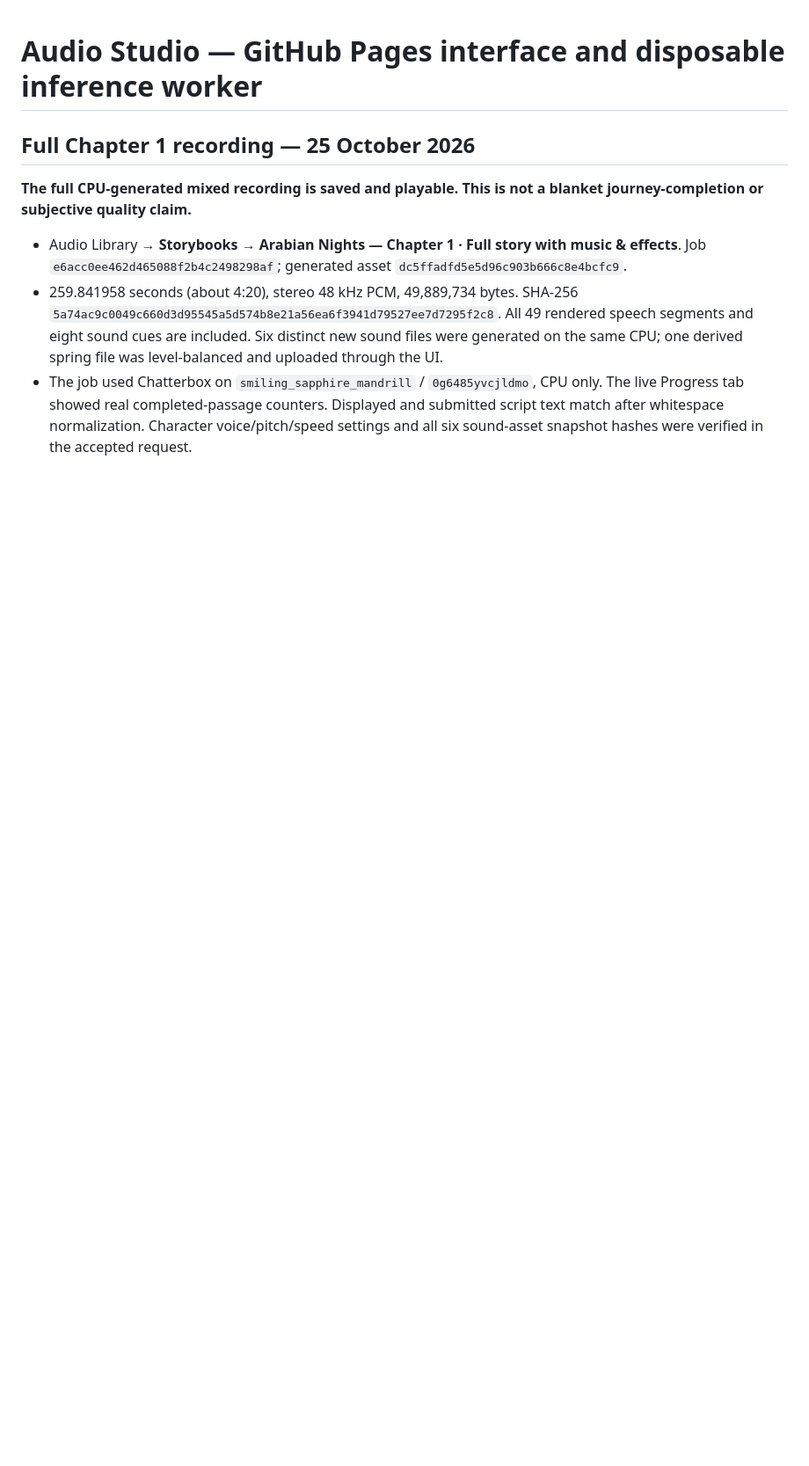
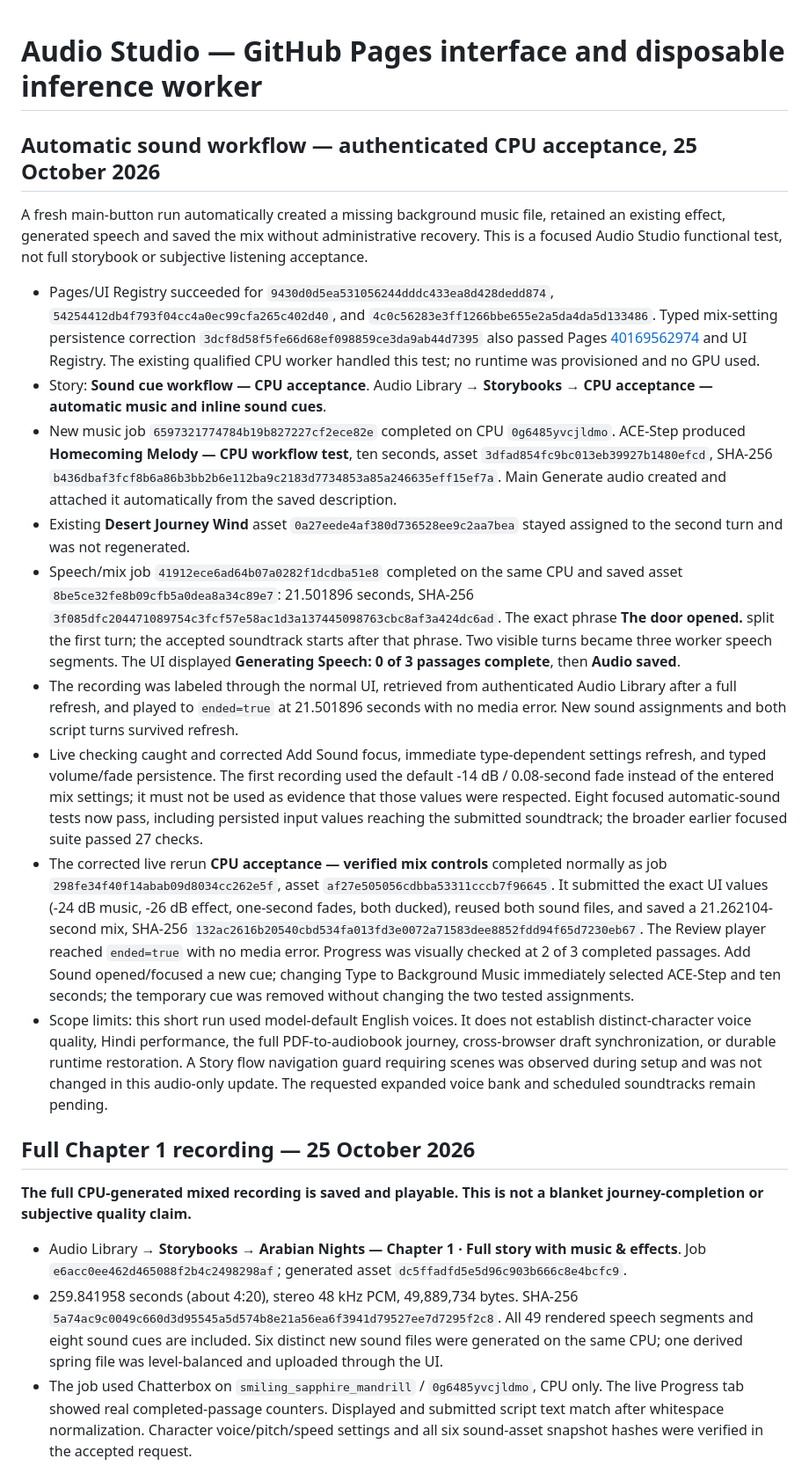
Before and after one commit to ecco-ai-labs/ecco-studio, a Markdown page: audio/README.md, the part around one of its changes. Shown at 88% size. Drawn GitHub-style; blank space fills up the shorter version.

Commit message:
Record authenticated CPU automatic soundtrack acceptance
Document generated music, retained sound assignment, uninterrupted speech/mix jobs, saved playback after refresh, and corrected volume/fade request values. Keep full-journey, voice-quality, runtime-restoration and scheduled-soundtrack gaps explicit.

```diff
--- a/audio/README.md
+++ b/audio/README.md
@@ -1,4 +1,18 @@
 # Audio Studio — GitHub Pages interface and disposable inference worker
+
+## Automatic sound workflow — authenticated CPU acceptance, 25 October 2026
+
+A fresh main-button run automatically created a missing background music file, retained an existing effect, generated speech and saved the mix without administrative recovery. This is a focused Audio Studio functional test, not full storybook or subjective listening acceptance.
+
+- Pages/UI Registry succeeded for `9430d0d5ea531056244dddc433ea8d428dedd874`, `54254412db4f793f04cc4a0ec99cfa265c402d40`, and `4c0c56283e3ff1266bbe655e2a5da4da5d133486`. Typed mix-setting persistence correction `3dcf8d58f5fe66d68ef098859ce3da9ab44d7395` also passed Pages [40169562974](https://github.com/ecco-ai-labs/ecco-studio/actions/runs/40169562974) and UI Registry. The existing qualified CPU worker handled this test; no runtime was provisioned and no GPU used.
+- Story: **Sound cue workflow — CPU acceptance**. Audio Library → **Storybooks** → **CPU acceptance — automatic music and inline sound cues**.
+- New music job `6597321774784b19b827227cf2ece82e` completed on CPU `0g6485yvcjldmo`. ACE-Step produced **Homecoming Melody — CPU workflow test**, ten seconds, asset `3dfad854fc9bc013eb39927b1480efcd`, SHA-256 `b436dbaf3fcf8b6a86b3bb2b6e112ba9c2183d7734853a85a246635eff15ef7a`. Main Generate audio created and attached it automatically from the saved description.
+- Existing **Desert Journey Wind** asset `0a27eede4af380d736528ee9c2aa7bea` stayed assigned to the second turn and was not regenerated.
+- Speech/mix job `41912ece6ad64b07a0282f1dcdba51e8` completed on the same CPU and saved asset `8be5ce32fe8b09cfb5a0dea8a34c89e7`: 21.501896 seconds, SHA-256 `3f085dfc204471089754c3fcf57e58ac1d3a137445098763cbc8af3a424dc6ad`. The exact phrase **The door opened.** split the first turn; the accepted soundtrack starts after that phrase. Two visible turns became three worker speech segments. The UI displayed **Generating Speech: 0 of 3 passages complete**, then **Audio saved**.
+- The recording was labeled through the normal UI, retrieved from authenticated Audio Library after a full refresh, and played to `ended=true` at 21.501896 seconds with no media error. New sound assignments and both script turns survived refresh.
+- Live checking caught and corrected Add Sound focus, immediate type-dependent settings refresh, and typed volume/fade persistence. The first recording used the default -14 dB / 0.08-second fade instead of the entered mix settings; it must not be used as evidence that those values were respected. Eight focused automatic-sound tests now pass, including persisted input values reaching the submitted soundtrack; the broader earlier focused suite passed 27 checks.
+- The corrected live rerun **CPU acceptance — verified mix controls** completed normally as job `298fe34f40f14abab09d8034cc262e5f`, asset `af27e505056cdbba53311cccb7f96645`. It submitted the exact UI values (-24 dB music, -26 dB effect, one-second fades, both ducked), reused both sound files, and saved a 21.262104-second mix, SHA-256 `132ac2616b20540cbd534fa013fd3e0072a71583dee8852fdd94f65d7230eb67`. The Review player reached `ended=true` with no media error. Progress was visually checked at 2 of 3 completed passages. Add Sound opened/focused a new cue; changing Type to Background Music immediately selected ACE-Step and ten seconds; the temporary cue was removed without changing the two tested assignments.
+- Scope limits: this short run used model-default English voices. It does not establish distinct-character voice quality, Hindi performance, the full PDF-to-audiobook journey, cross-browser draft synchronization, or durable runtime restoration. A Story flow navigation guard requiring scenes was observed during setup and was not changed in this audio-only update. The requested expanded voice bank and scheduled soundtracks remain pending.
 
 ## Full Chapter 1 recording — 25 October 2026
 
```
Also changed, not shown: other parts of audio/README.md (+1 -1 lines).
